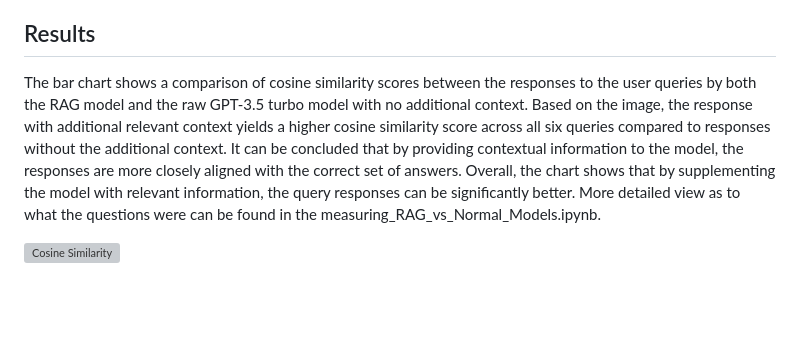
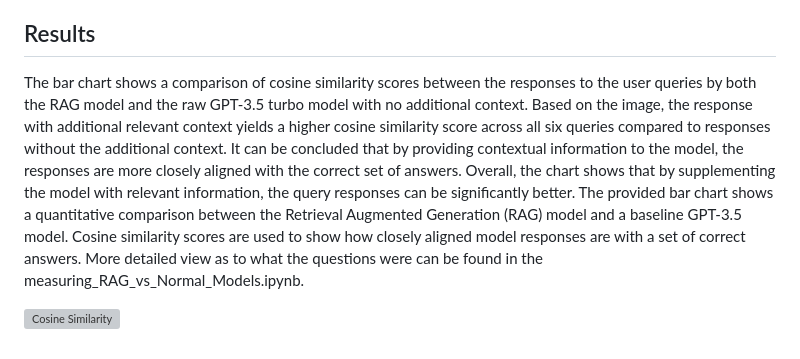
Before and after one commit to sveerisetti10/Marvel_Cinematic_Universe_QA, a Markdown page: README.md, the part around the change. GitHub-like rendering; blank space fills up the shorter version; grey boxes are pictures that could not be loaded.

```diff
--- a/README.md
+++ b/README.md
@@ -45,6 +45,6 @@ This folder houses the Flask web application components:
 - Utils: Includes database.py, responsible for connecting to the MongoDB database, finding relevant chunks, generating prompts with context, generating text via GPT-3.5 turbo with context, and returning the generated text.
 ## Results
 
-The bar chart shows a comparison of cosine similarity scores between the responses to the user queries by both the RAG model and the raw GPT-3.5 turbo model with no additional context. Based on the image, the response with additional relevant context yields a higher cosine similarity score across all six queries compared to responses without the additional context. It can be concluded that by providing contextual information to the model, the responses are more closely aligned with the correct set of answers. Overall, the chart shows that by supplementing the model with relevant information, the query responses can be significantly better. More detailed view as to what the questions were can be found in the measuring_RAG_vs_Normal_Models.ipynb.
+The bar chart shows a comparison of cosine similarity scores between the responses to the user queries by both the RAG model and the raw GPT-3.5 turbo model with no additional context. Based on the image, the response with additional relevant context yields a higher cosine similarity score across all six queries compared to responses without the additional context. It can be concluded that by providing contextual information to the model, the responses are more closely aligned with the correct set of answers. Overall, the chart shows that by supplementing the model with relevant information, the query responses can be significantly better. The provided bar chart shows a quantitative comparison between the Retrieval Augmented Generation (RAG) model and a baseline GPT-3.5 model. Cosine similarity scores are used to show how closely aligned model responses are with a set of correct answers. More detailed view as to what the questions were can be found in the measuring_RAG_vs_Normal_Models.ipynb.
 
 ![Cosine Similarity](app/static/images/Cosine.png "Cosine Similarity Comparison")
```
